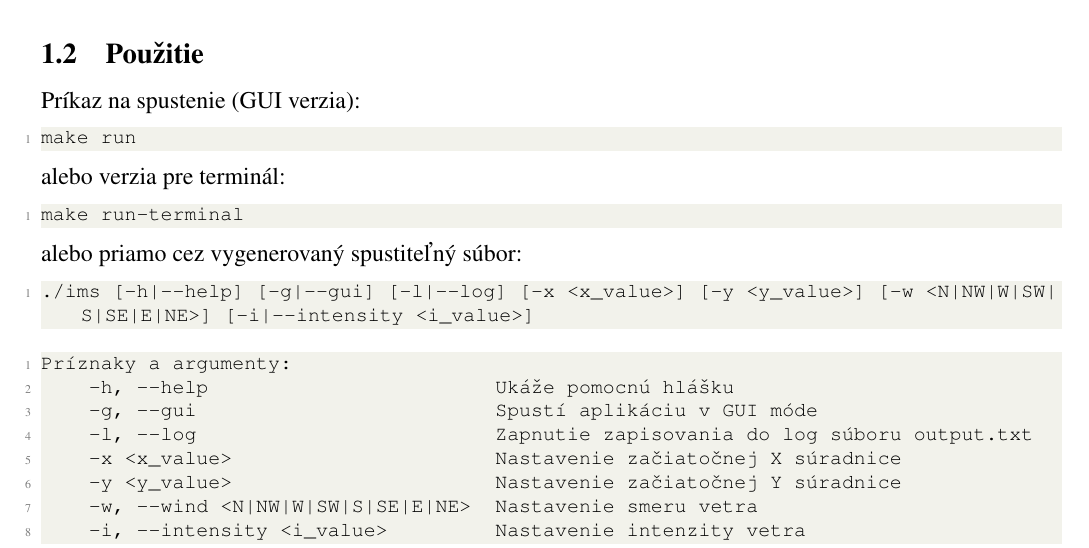
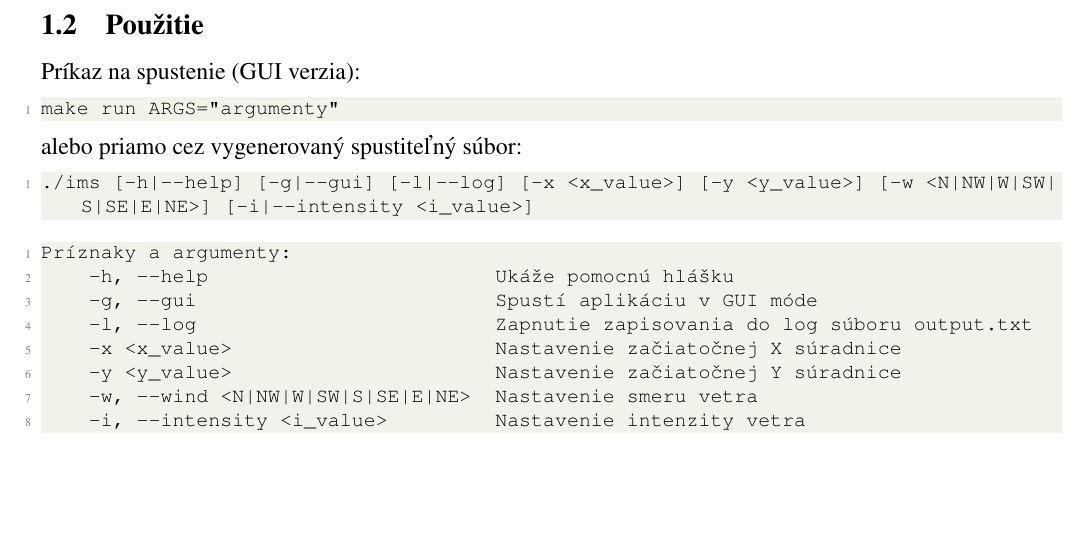
Before and after one commit to adokitkat/vut-fit-ims-old, a LaTeX document (doc/main.tex): part of page 3 of 12, cut so that both start at the same text, the shorter picture padded with empty space. Compiled offline with pdfLaTeX.

Commit message:
finalizing 2

```diff
--- a/doc/main.tex
+++ b/doc/main.tex
@@ -120,11 +120,7 @@ Vytvára sa spustiteľný súbor {\bf ims} na koreni priečinku.
 \subsection{Použitie}
 Príkaz na spustenie (GUI verzia):
 \begin{lstlisting}
-make run
-\end{lstlisting}
-alebo verzia pre terminál:
-\begin{lstlisting}
-make run-terminal
+make run ARGS="argumenty"
 \end{lstlisting}
 alebo priamo cez vygenerovaný spustiteľný súbor:
 \begin{lstlisting}
```
Also changed, not shown: Makefile, dokumentacia.pdf, 1 other file.
